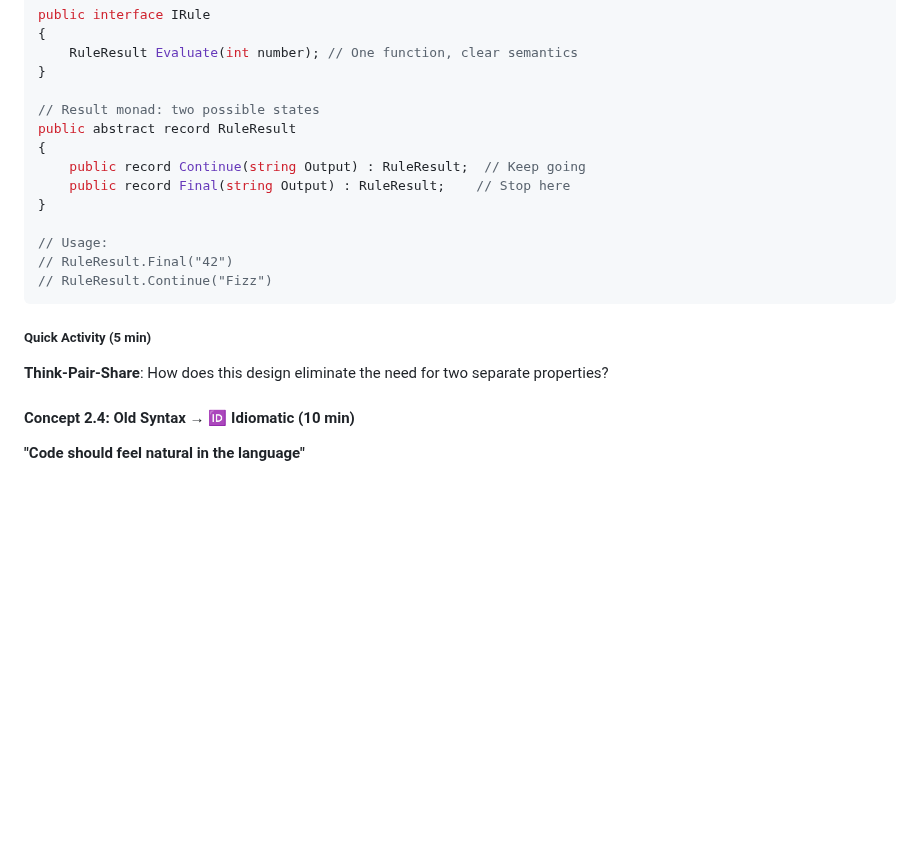
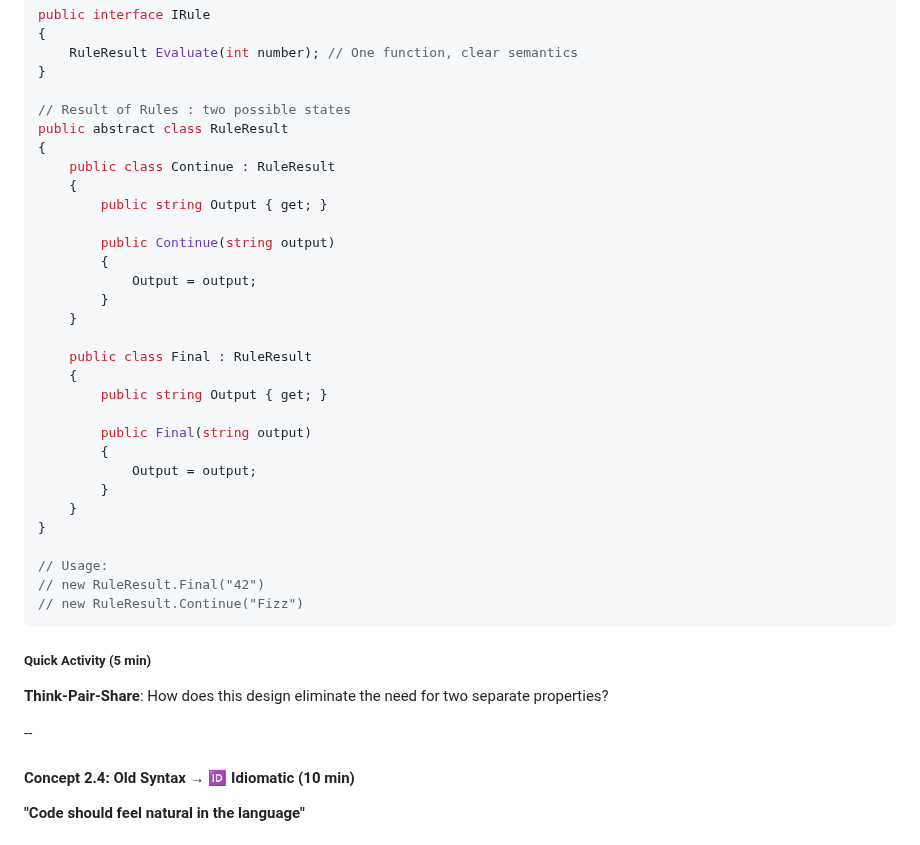
Before and after one commit to guillaumeagile/Sam-FizzBuzz2025, a Markdown page: 4Cs-Learning-Map.md, the part around the change. Drawn GitHub-style; blank space fills up the shorter version.

Commit message:
Remove DDD Europe 2025 workshop proposal and refactor `RuleResult` classes in 4Cs learning map to replace records with classes, updating examples accordingly.

````diff
--- a/4Cs-Learning-Map.md
+++ b/4Cs-Learning-Map.md
@@ -38,20 +38,39 @@ public interface IRule
     RuleResult Evaluate(int number); // One function, clear semantics
 }
 
-// Result monad: two possible states
-public abstract record RuleResult
+// Result of Rules : two possible states
+public abstract class RuleResult
 {
-    public record Continue(string Output) : RuleResult;  // Keep going
-    public record Final(string Output) : RuleResult;    // Stop here
+    public class Continue : RuleResult
+    {
+        public string Output { get; }
+
+        public Continue(string output)
+        {
+            Output = output;
+        }
+    }
+
+    public class Final : RuleResult
+    {
+        public string Output { get; }
+
+        public Final(string output)
+        {
+            Output = output;
+        }
+    }
 }
 
 // Usage:
-// RuleResult.Final("42")
-// RuleResult.Continue("Fizz")
+// new RuleResult.Final("42")
+// new RuleResult.Continue("Fizz")
 ```
 
 ##### Quick Activity (5 min)
 **Think-Pair-Share**: How does this design eliminate the need for two separate properties?
+
+--
 
 #### Concept 2.4: Old Syntax → 🆔 Idiomatic (10 min)
 **"Code should feel natural in the language"**
````
Also changed, not shown: DDD-Europe-Workshop-Proposal.md (deleted, +0 -70 lines).
